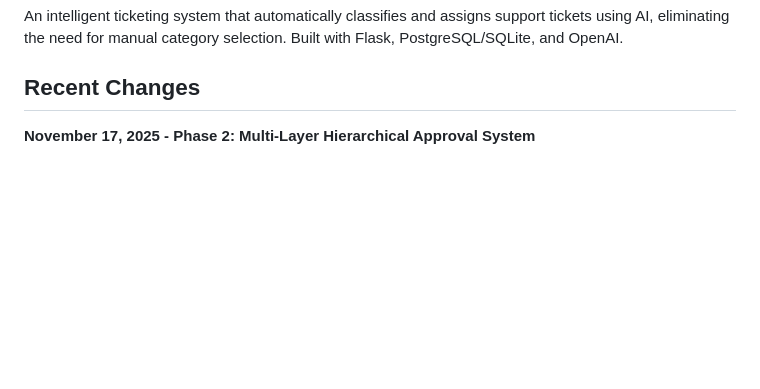
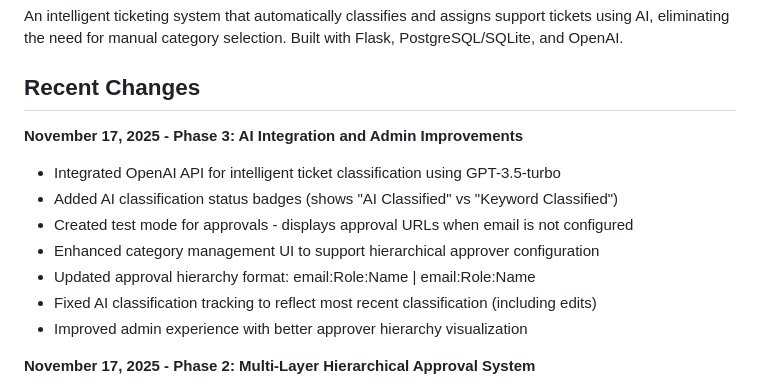
Before and after one commit to sanjurio/AI-Hackathon, a Markdown page: replit.md, the part around the change. Rendered like a GitHub page; blank space fills up the shorter version.

Commit message:
Integrate AI for ticket classification and improve admin features
Added OpenAI API integration for intelligent ticket classification, AI status badges, test mode for approvals, and enhanced category management with hierarchical approver configuration.

Replit-Commit-Author: Agent
Replit-Commit-Session-Id: d6665eb6-05e5-42cd-a518-e3e8f320b6cc
Replit-Commit-Checkpoint-Type: full_checkpoint
Replit-Commit-Event-Id: c97cb6f6-d955-4bd9-8864-ee00f5530d24
Replit-Commit-Screenshot-Url: https://storage.googleapis.com/screenshot-production-us-central1/05705173-fcbd-4cbd-bf0f-3ee4d6e1d0a4/d6665eb6-05e5-42cd-a518-e3e8f320b6cc/isdk5lq

```diff
--- a/replit.md
+++ b/replit.md
@@ -5,6 +5,15 @@
 An intelligent ticketing system that automatically classifies and assigns support tickets using AI, eliminating the need for manual category selection. Built with Flask, PostgreSQL/SQLite, and OpenAI.
 
 ## Recent Changes
+
+**November 17, 2025 - Phase 3: AI Integration and Admin Improvements**
+- Integrated OpenAI API for intelligent ticket classification using GPT-3.5-turbo
+- Added AI classification status badges (shows "AI Classified" vs "Keyword Classified")
+- Created test mode for approvals - displays approval URLs when email is not configured
+- Enhanced category management UI to support hierarchical approver configuration
+- Updated approval hierarchy format: email:Role:Name | email:Role:Name
+- Fixed AI classification tracking to reflect most recent classification (including edits)
+- Improved admin experience with better approver hierarchy visualization
 
 **November 17, 2025 - Phase 2: Multi-Layer Hierarchical Approval System**
 - Enhanced approval model to support multi-layer hierarchical approval with levels, roles, and names
```
